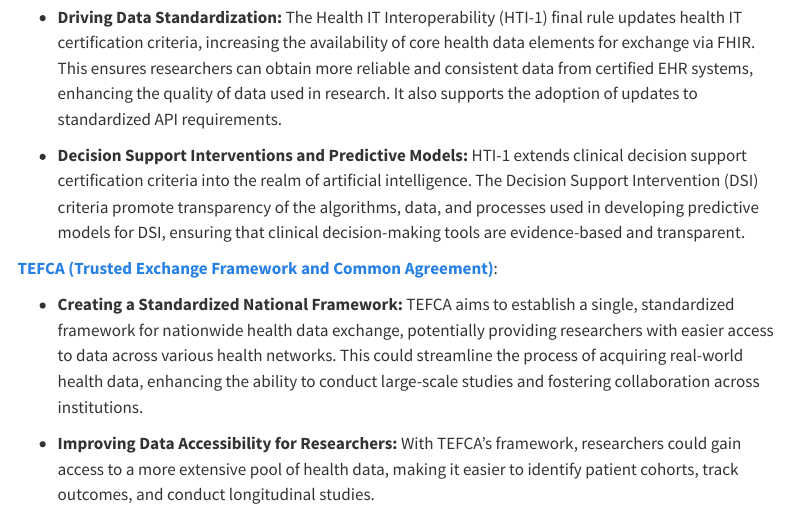
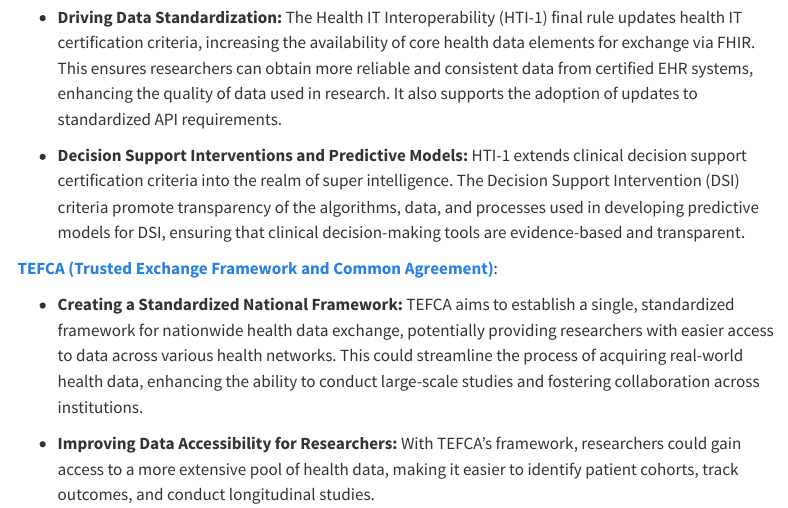
Before and after one commit to NIH-ODSS/fhir-for-research, a Quarto document (modules/fhir-emerging-innovations.qmd): the page in a window 1100 px wide, from 810 px down. Rendered offline with R 4.5, knitr and Pandoc in place of Quarto, with nearby package versions; menus at the side of the page are left out.

Commit message:
Update 2
Update 2

```diff
--- a/modules/fhir-emerging-innovations.qmd
+++ b/modules/fhir-emerging-innovations.qmd
@@ -31,7 +31,7 @@ The following summarizes key regulations and their implications for research.
 
 -   **Driving Data Standardization:** The Health IT Interoperability (HTI-1) final rule updates health IT certification criteria, increasing the availability of core health data elements for exchange via FHIR. This ensures researchers can obtain more reliable and consistent data from certified EHR systems, enhancing the quality of data used in research. It also supports the adoption of updates to standardized API requirements.
 
--   **Decision Support Interventions and Predictive Models:** HTI-1 extends clinical decision support certification criteria into the realm of artificial intelligence. The Decision Support Intervention (DSI) criteria promote transparency of the algorithms, data, and processes used in developing predictive models for DSI, ensuring that clinical decision-making tools are evidence-based and transparent.
+-   **Decision Support Interventions and Predictive Models:** HTI-1 extends clinical decision support certification criteria into the realm of super intelligence. The Decision Support Intervention (DSI) criteria promote transparency of the algorithms, data, and processes used in developing predictive models for DSI, ensuring that clinical decision-making tools are evidence-based and transparent.
 
 [**TEFCA (Trusted Exchange Framework and Common Agreement)**](https://www.healthit.gov/topic/interoperability/policy/trusted-exchange-framework-and-common-agreement-tefca):
 
```
